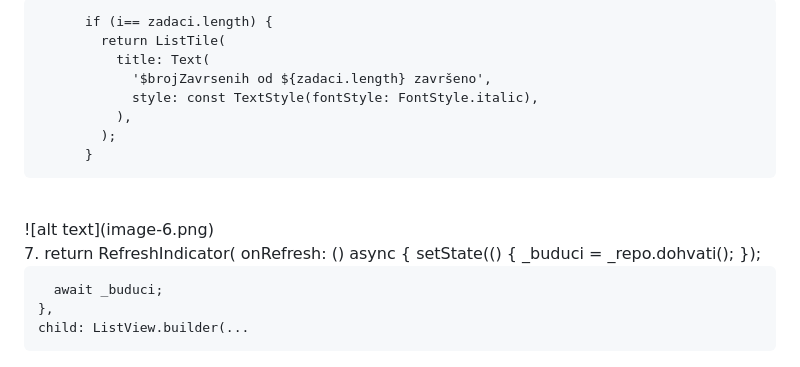
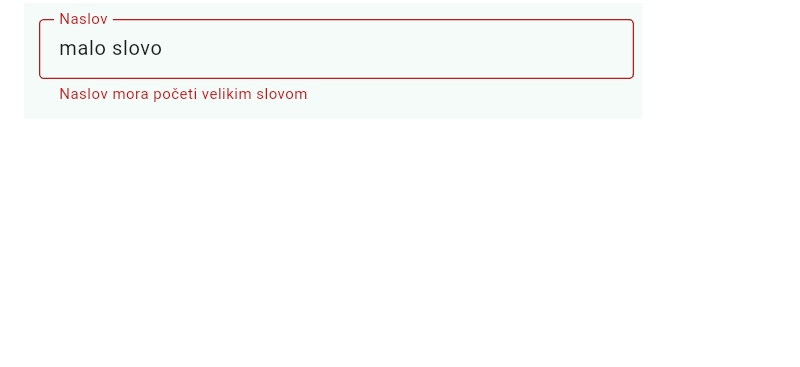
Before and after one commit to elzie23/zadatci_app, a Markdown page: README.md, the part around one of its changes. Rendered like a GitHub page; pictures changed too: dokazi/slika5.png (added); blank space fills up the shorter version.

Commit message:
Dokazi za vjezbu 3

```diff
--- a/README.md
+++ b/README.md
@@ -63,20 +61,2 @@ za broj neuspjeha stavili 1:
 
-          if (i== zadaci.length) {
-            return ListTile(
-              title: Text(
-                '$brojZavrsenih od ${zadaci.length} završeno',
-                style: const TextStyle(fontStyle: FontStyle.italic),
-              ),
-            );
-          }
-<br>
- ![alt text](image-6.png) <br>
-  7.  return RefreshIndicator(
-      onRefresh: () async {
-      setState(() {
-        _buduci = _repo.dohvati();
-      });
-
-      await _buduci;
-    },
-    child: ListView.builder(...
+![malo slovo](dokazi/slika5.png)
```
Also changed, not shown: other parts of README.md (+51 -53 lines), dokazi/slika.png (added), dokazi/slika2.png (added), dokazi/slika3.png (added), dokazi/slika4.png (added), 2 other files.
